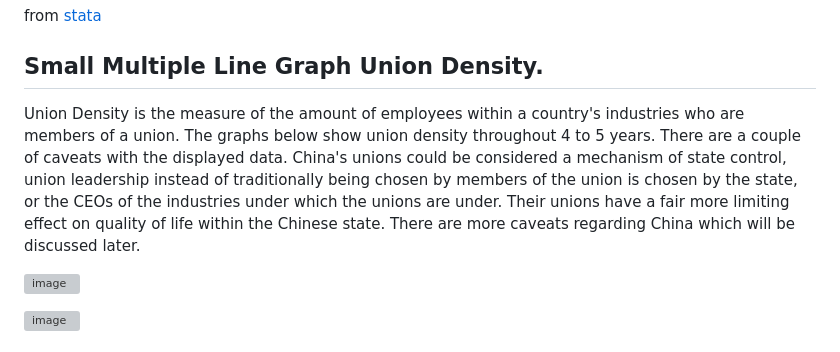
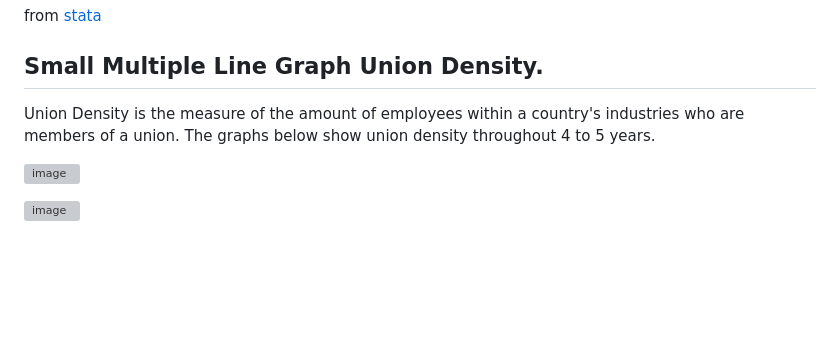
Before and after one commit to VtheRtech/Trade-Union-Analysis, a Markdown page: README.md, the part around the change. Rendered like a GitHub page; blank space fills up the shorter version; grey boxes are pictures that could not be loaded.

```diff
--- a/README.md
+++ b/README.md
@@ -16,7 +16,8 @@ from [stata](https://stats.oecd.org/Index.aspx?DataSetCode=CBC)
 
 ## Small Multiple Line Graph Union Density.
 
-Union Density is the measure of the amount of employees within a country's industries who are members of a union. The graphs below show union density throughout 4 to 5 years. There are a couple of caveats with the displayed data. China's unions could be considered a mechanism of state control, union leadership instead of traditionally being chosen by members of the union is chosen by the state, or the CEOs of the industries under which the unions are under. Their unions have a fair more limiting effect on quality of life within the Chinese state. There are more caveats regarding China which will be discussed later.
+Union Density is the measure of the amount of employees within a country's industries who are members of a union. The graphs below show union density throughout 4 to 5 years.
+
 
 ![image](https://github.com/Unfixable47/Trade-Union-Analysis/assets/137025578/1f8dd910-7f7d-43ad-ae5e-e42ed83742ed)
 
```
